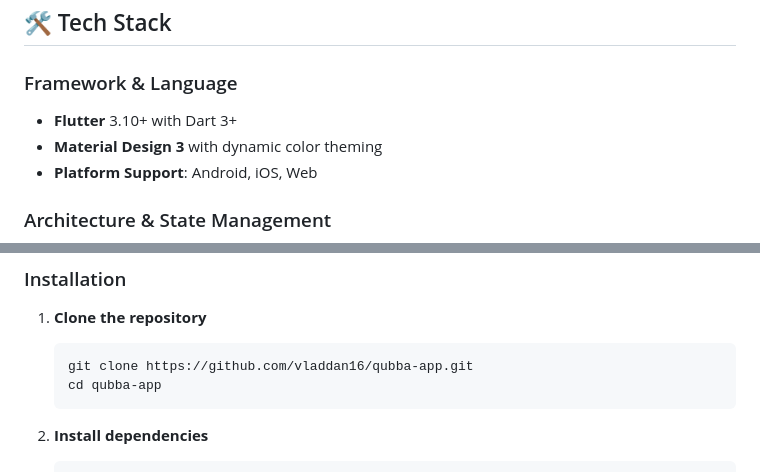
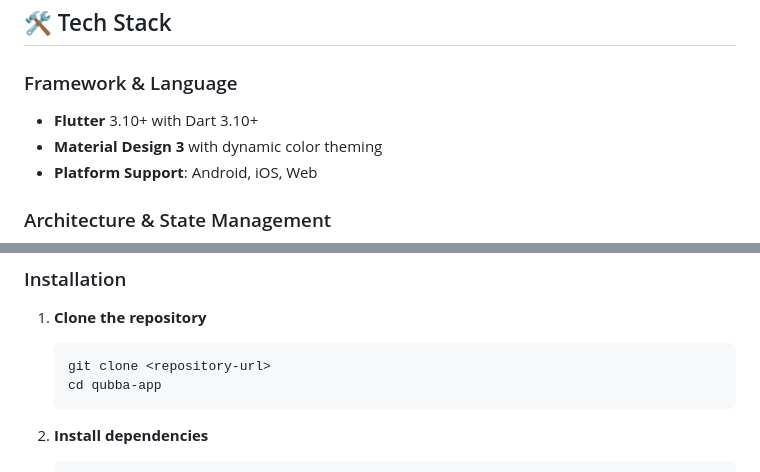
Before and after one commit to vladdan16/qubba-app, a Markdown page: README.md, 2 parts joined by grey strips. Drawn GitHub-style.

Commit message:
Fix version consistency and use generic repository URL
Co-authored-by: vladdan16 <88289560+vladdan16@users.noreply.github.com>

````diff
--- a/README.md
+++ b/README.md
@@ -40,7 +40,7 @@ Qubba App is designed for sellers who operate on Russian e-commerce marketplaces
 ## 🛠 Tech Stack
 
 ### Framework & Language
-- **Flutter** 3.10+ with Dart 3+
+- **Flutter** 3.10+ with Dart 3.10+
 - **Material Design 3** with dynamic color theming
 - **Platform Support**: Android, iOS, Web
 
@@ -88,7 +88,7 @@ Qubba App is designed for sellers who operate on Russian e-commerce marketplaces
 
 1. **Clone the repository**
    ```bash
-   git clone https://github.com/vladdan16/qubba-app.git
+   git clone <repository-url>
    cd qubba-app
    ```
 
````
